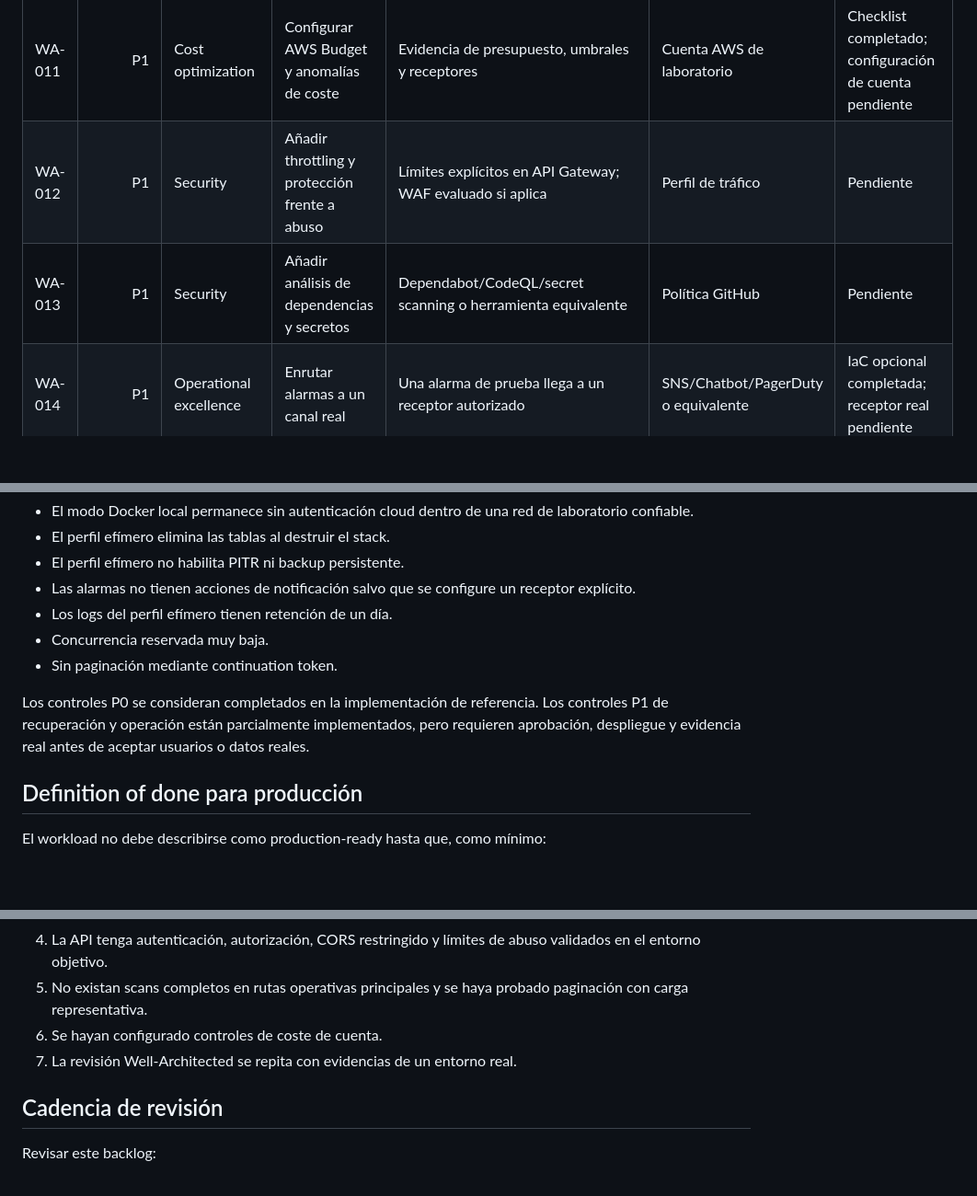
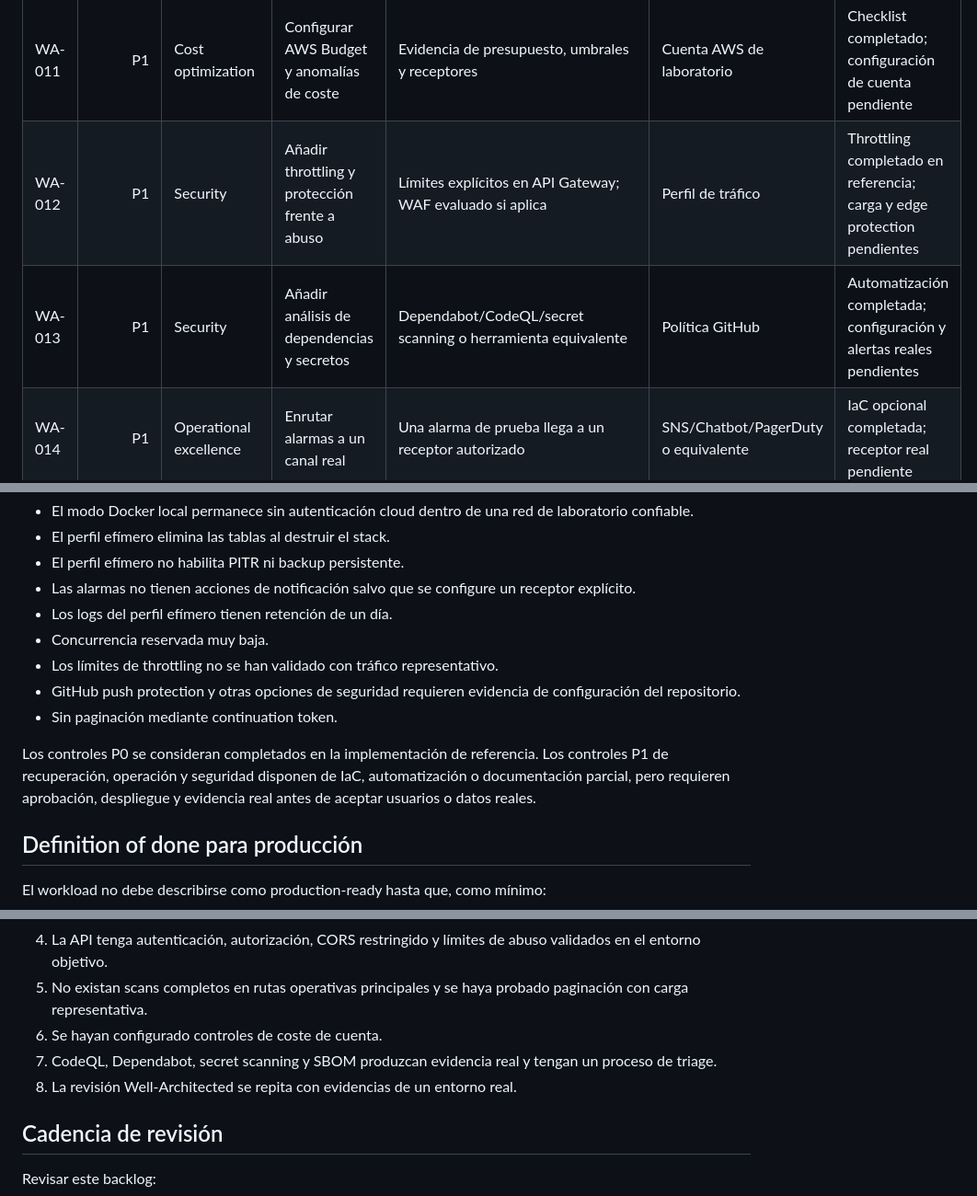
Before and after one commit to fermarfer1982/aws-cloudops-incident-hub, a Markdown page: docs/well-architected-backlog.md, 3 parts joined by grey strips. Shown at 92% size. Drawn GitHub-style; blank space fills up the shorter version.

Commit message:
docs: update security remediation status

```diff
--- a/docs/well-architected-backlog.md
+++ b/docs/well-architected-backlog.md
@@ -26,8 +26,8 @@ Este backlog convierte los hallazgos de `docs/well-architected-review.md` en acc
 | WA-009 | P1 | Operational excellence | Definir SLO y error budget | SLO de disponibilidad, latencia y procesamiento asíncrono | Datos de carga y negocio | Definido en referencia; pendiente baseline y aprobación |
 | WA-010 | P1 | Operational excellence | Asignar ownership | Matriz RACI o tabla con owner técnico, seguridad, coste y operación | Organización objetivo | Pendiente |
 | WA-011 | P1 | Cost optimization | Configurar AWS Budget y anomalías de coste | Evidencia de presupuesto, umbrales y receptores | Cuenta AWS de laboratorio | Checklist completado; configuración de cuenta pendiente |
-| WA-012 | P1 | Security | Añadir throttling y protección frente a abuso | Límites explícitos en API Gateway; WAF evaluado si aplica | Perfil de tráfico | Pendiente |
-| WA-013 | P1 | Security | Añadir análisis de dependencias y secretos | Dependabot/CodeQL/secret scanning o herramienta equivalente | Política GitHub | Pendiente |
+| WA-012 | P1 | Security | Añadir throttling y protección frente a abuso | Límites explícitos en API Gateway; WAF evaluado si aplica | Perfil de tráfico | Throttling completado en referencia; carga y edge protection pendientes |
+| WA-013 | P1 | Security | Añadir análisis de dependencias y secretos | Dependabot/CodeQL/secret scanning o herramienta equivalente | Política GitHub | Automatización completada; configuración y alertas reales pendientes |
 | WA-014 | P1 | Operational excellence | Enrutar alarmas a un canal real | Una alarma de prueba llega a un receptor autorizado | SNS/Chatbot/PagerDuty o equivalente | IaC opcional completada; receptor real pendiente |
 | WA-015 | P1 | Reliability | Documentar estrategia regional | Decisión explícita: single-region recovery o multi-region | WA-006 | Single-region documentado; decisión regional pendiente |
 | WA-016 | P2 | Performance | Implementar paginación con continuation token | `GET /events` nunca depende de límites estáticos o carga completa | WA-004 | Pendiente |
@@ -56,9 +56,11 @@ Estos riesgos no deben confundirse con controles de producción completados:
 - Las alarmas no tienen acciones de notificación salvo que se configure un receptor explícito.
 - Los logs del perfil efímero tienen retención de un día.
 - Concurrencia reservada muy baja.
+- Los límites de throttling no se han validado con tráfico representativo.
+- GitHub push protection y otras opciones de seguridad requieren evidencia de configuración del repositorio.
 - Sin paginación mediante continuation token.
 
-Los controles P0 se consideran completados en la implementación de referencia. Los controles P1 de recuperación y operación están parcialmente implementados, pero requieren aprobación, despliegue y evidencia real antes de aceptar usuarios o datos reales.
+Los controles P0 se consideran completados en la implementación de referencia. Los controles P1 de recuperación, operación y seguridad disponen de IaC, automatización o documentación parcial, pero requieren aprobación, despliegue y evidencia real antes de aceptar usuarios o datos reales.
 
 ## Definition of done para producción
 
@@ -70,7 +72,8 @@ El workload no debe describirse como production-ready hasta que, como mínimo:
 4. La API tenga autenticación, autorización, CORS restringido y límites de abuso validados en el entorno objetivo.
 5. No existan scans completos en rutas operativas principales y se haya probado paginación con carga representativa.
 6. Se hayan configurado controles de coste de cuenta.
-7. La revisión Well-Architected se repita con evidencias de un entorno real.
+7. CodeQL, Dependabot, secret scanning y SBOM produzcan evidencia real y tengan un proceso de triage.
+8. La revisión Well-Architected se repita con evidencias de un entorno real.
 
 ## Cadencia de revisión
 
```
Also changed, not shown: other parts of docs/well-architected-backlog.md (+1 -1 lines).
